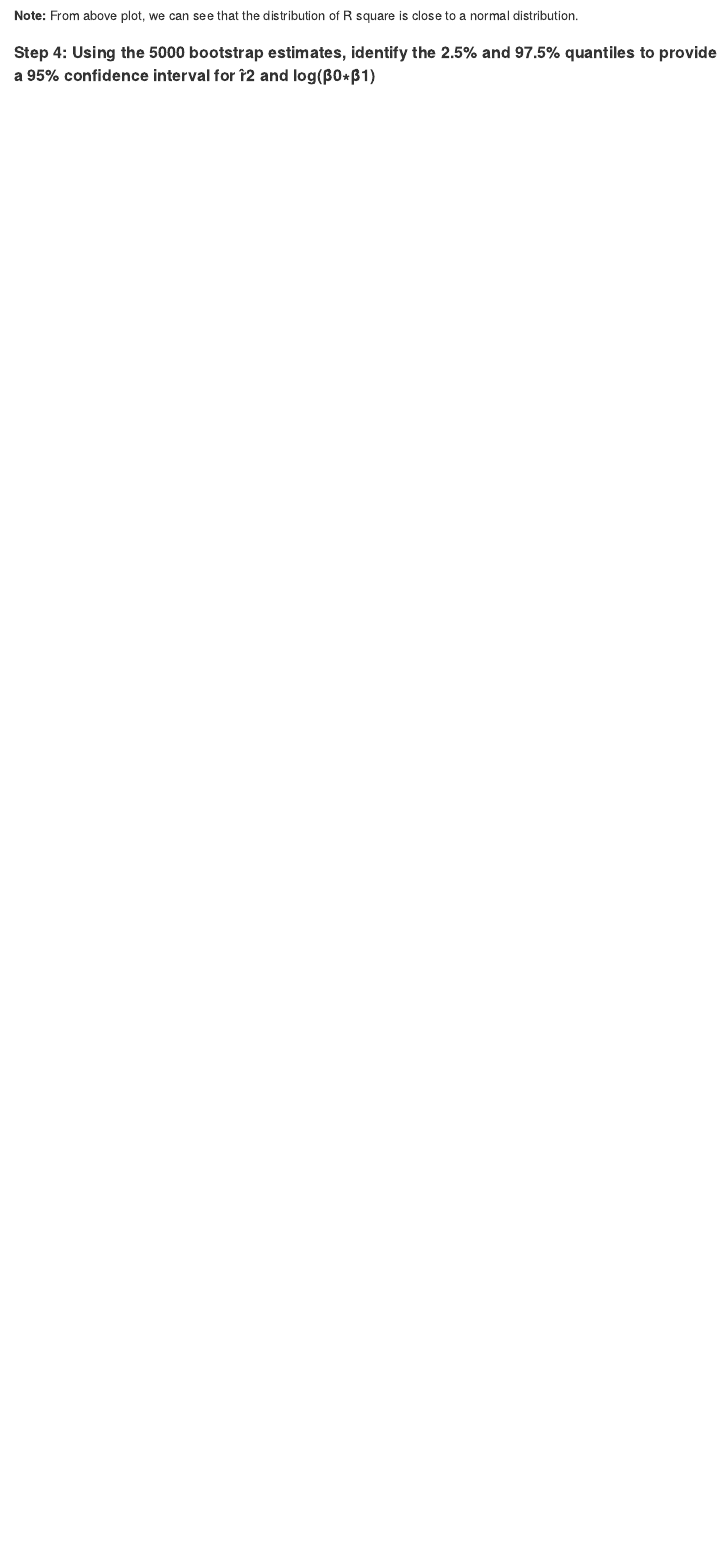
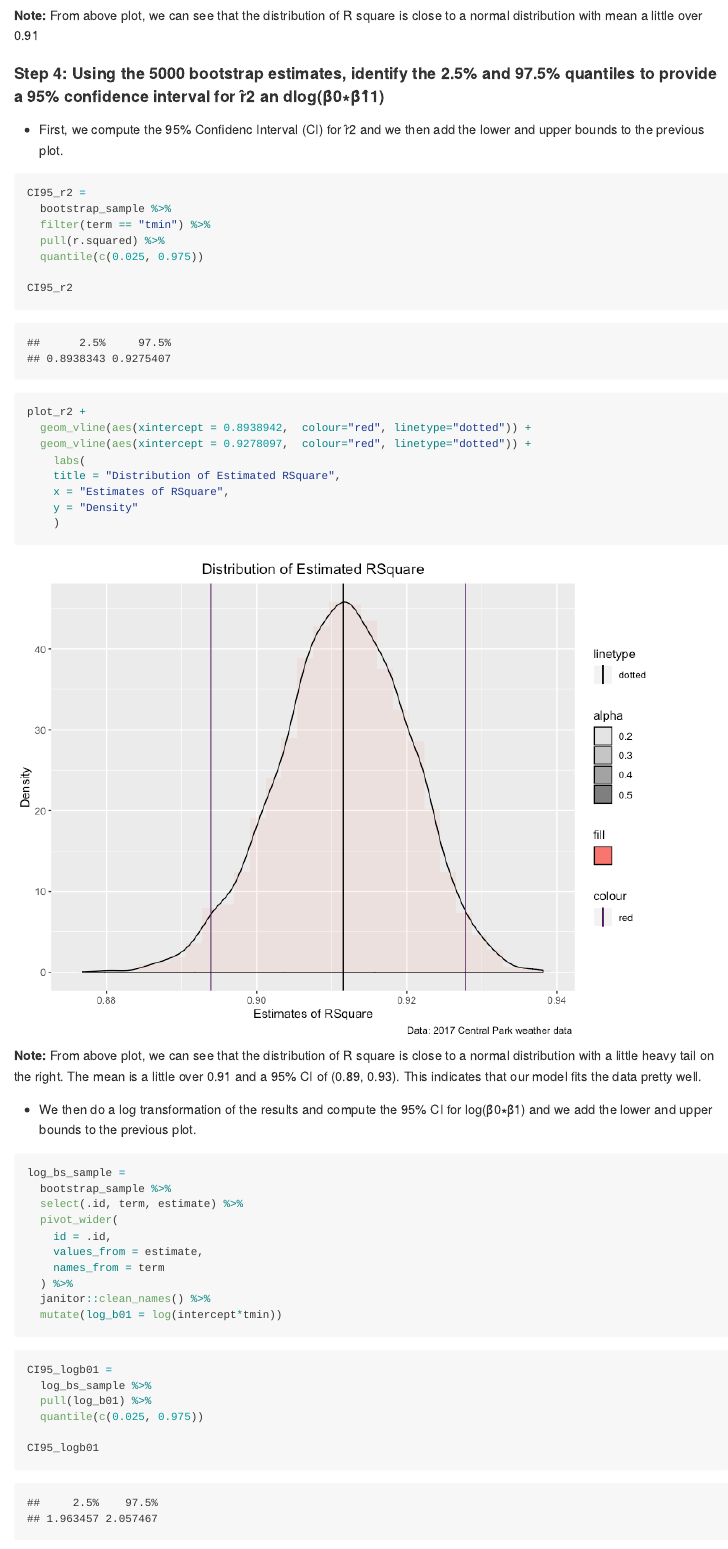
Before and after one commit to YingCarolineChen/p8105_hw6_yc384, an R Markdown document (p8105_hw6_yc384.Rmd): the page in a window 1100 px wide, from 12150 px down before the commit and from 11900 px down after it, so that both start at the same text. The pictures show the output file p8105_hw6_yc384.md that the author committed with the source, drawn offline in the style of GitHub.

Commit message:
Finished problem 2. Not sure why plot color and line style not working as I wanted it to be.

````diff
--- a/p8105_hw6_yc384.Rmd
+++ b/p8105_hw6_yc384.Rmd
@@ -237,5 +240,55 @@ bootstrap_sample %>%
 ```
 
-**Note:** From above plot, we can see that the distribution of R square is close to a normal distribution.
+**Note:** From above plot, we can see that the distribution of R square is close to a normal distribution with mean a little over 0.91
 
-#### Step 4: Using the 5000 bootstrap estimates, identify the 2.5% and 97.5% quantiles to provide a 95% confidence interval for r̂2 and log(β̂0∗β̂1)
+
+#### Step 4: Using the 5000 bootstrap estimates, identify the 2.5% and 97.5% quantiles to provide a 95% confidence interval for r̂2 an dlog(β̂0∗β̂1̂1)
+
+* First, we compute the 95% Confidenc Interval (CI) for r̂2 and we then add the lower and upper bounds to the previous plot.
+
+```{r}
+CI95_r2 =
+  bootstrap_sample %>%
+  filter(term == "tmin") %>%
+  pull(r.squared) %>%
+  quantile(c(0.025, 0.975))
+
+CI95_r2
+
+plot_r2 +
+  geom_vline(aes(xintercept = 0.8938942,  colour="red", linetype="dotted")) +
+  geom_vline(aes(xintercept = 0.9278097,  colour="red", linetype="dotted")) +
+    labs(
+    title = "Distribution of Estimated RSquare",
+    x = "Estimates of RSquare",
+    y = "Density"
+    )
+```
+
+**Note:** From above plot, we can see that the distribution of R square is close to a normal distribution with a little heavy tail on the right.  The mean is a little over 0.91 and a 95% CI of (0.89, 0.93). This indicates that our model fits the data pretty well.
+
+* We then do a log transformation of the results and compute the 95% CI for log(β̂0∗β̂1) and we add the lower and upper bounds to the previous plot.
+
+```{r}
+log_bs_sample =
+  bootstrap_sample %>%
+  select(.id, term, estimate) %>%
+  pivot_wider(
+    id = .id,
+    values_from = estimate,
+    names_from = term
+  ) %>%
+  janitor::clean_names() %>%
+  mutate(log_b01 = log(intercept*tmin))
+```
+
+```{r}
+CI95_logb01 =
+  log_bs_sample %>%
+  pull(log_b01) %>%
+  quantile(c(0.025, 0.975))
+
+CI95_logb01
+```
+
+```{r, message  = FALSE}
````
Also changed, not shown: p8105_hw6_yc384.md, p8105_hw6_yc384_files/figure-gfm/unnamed-chunk-11-1.png, p8105_hw6_yc384_files/figure-gfm/unnamed-chunk-14-1.png, p8105_hw6_yc384_files/figure-gfm/unnamed-chunk-15-1.png (added), p8105_hw6_yc384_files/figure-gfm/unnamed-chunk-18-1.png (added), p8105_hw6_yc384.Rmd (43 more changed lines).
